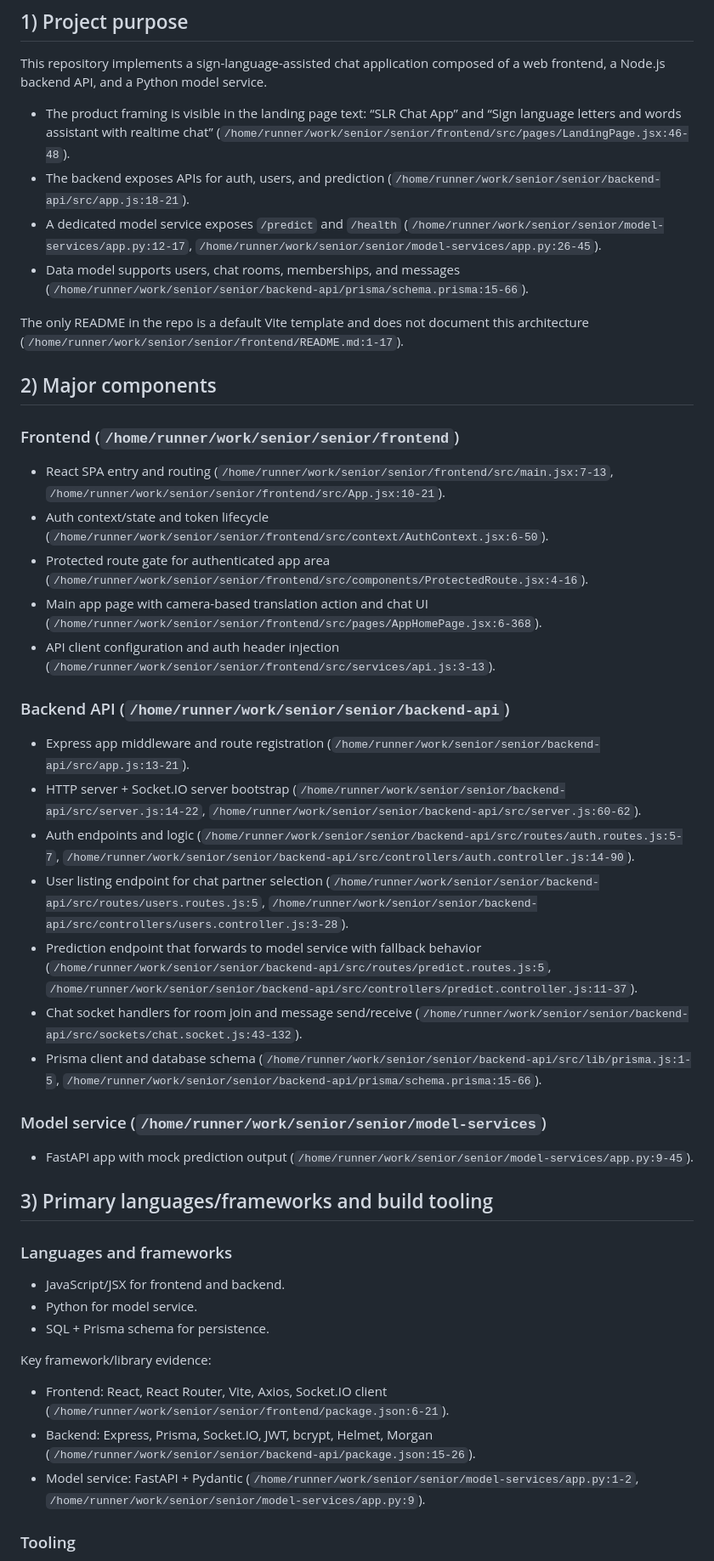
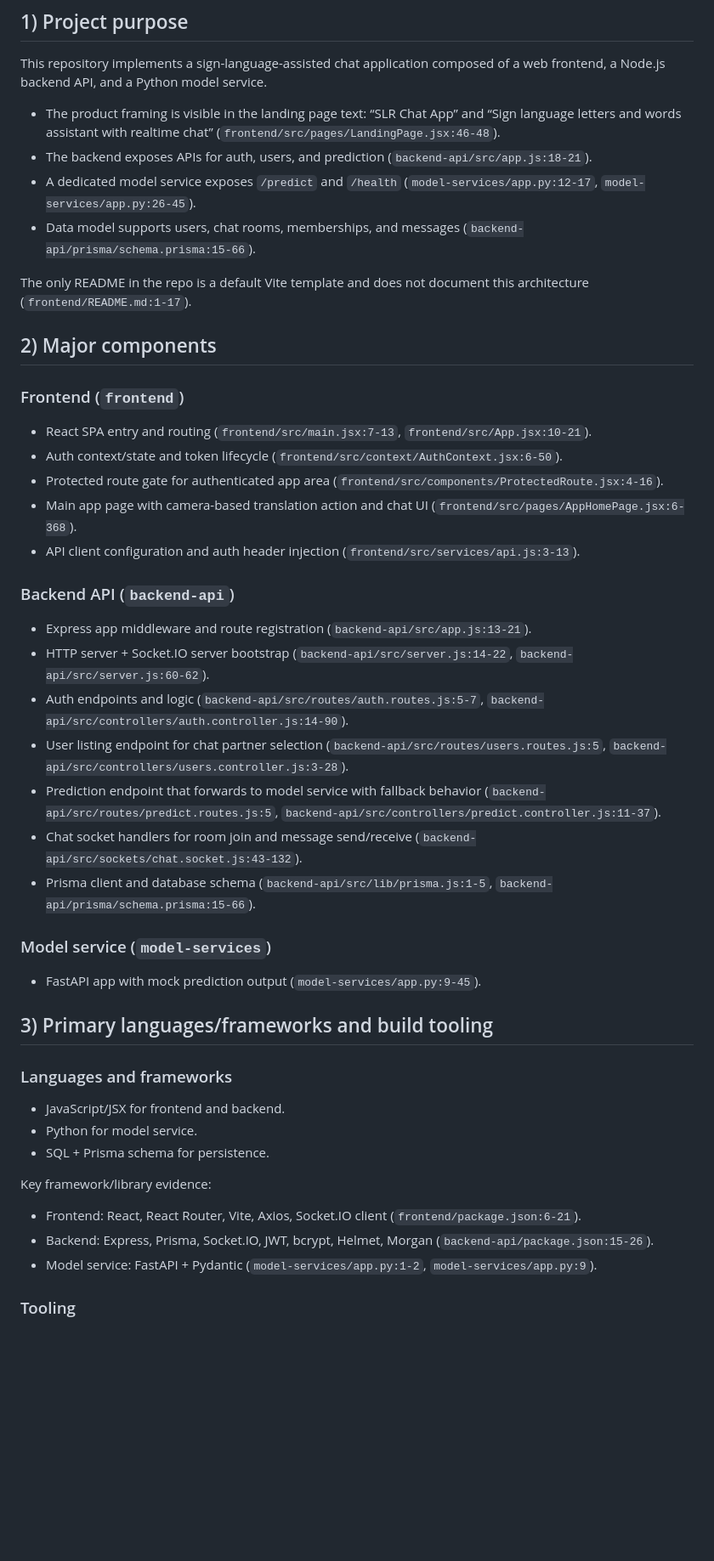
Before and after one commit to alaashehabb/senior, a Markdown page: REPOSITORY_ANALYSIS.md, the part around one of its changes. Shown at 85% size. GitHub-like rendering; blank space fills up the shorter version.

```diff
--- a/REPOSITORY_ANALYSIS.md
+++ b/REPOSITORY_ANALYSIS.md
@@ -4,33 +4,33 @@
 
 This repository implements a sign-language-assisted chat application composed of a web frontend, a Node.js backend API, and a Python model service.
 
-- The product framing is visible in the landing page text: “SLR Chat App” and “Sign language letters and words assistant with realtime chat” (`/home/runner/work/senior/senior/frontend/src/pages/LandingPage.jsx:46-48`).
-- The backend exposes APIs for auth, users, and prediction (`/home/runner/work/senior/senior/backend-api/src/app.js:18-21`).
-- A dedicated model service exposes `/predict` and `/health` (`/home/runner/work/senior/senior/model-services/app.py:12-17`, `/home/runner/work/senior/senior/model-services/app.py:26-45`).
-- Data model supports users, chat rooms, memberships, and messages (`/home/runner/work/senior/senior/backend-api/prisma/schema.prisma:15-66`).
+- The product framing is visible in the landing page text: “SLR Chat App” and “Sign language letters and words assistant with realtime chat” (`frontend/src/pages/LandingPage.jsx:46-48`).
+- The backend exposes APIs for auth, users, and prediction (`backend-api/src/app.js:18-21`).
+- A dedicated model service exposes `/predict` and `/health` (`model-services/app.py:12-17`, `model-services/app.py:26-45`).
+- Data model supports users, chat rooms, memberships, and messages (`backend-api/prisma/schema.prisma:15-66`).
 
-The only README in the repo is a default Vite template and does not document this architecture (`/home/runner/work/senior/senior/frontend/README.md:1-17`).
+The only README in the repo is a default Vite template and does not document this architecture (`frontend/README.md:1-17`).
 
 ## 2) Major components
 
-### Frontend (`/home/runner/work/senior/senior/frontend`)
-- React SPA entry and routing (`/home/runner/work/senior/senior/frontend/src/main.jsx:7-13`, `/home/runner/work/senior/senior/frontend/src/App.jsx:10-21`).
-- Auth context/state and token lifecycle (`/home/runner/work/senior/senior/frontend/src/context/AuthContext.jsx:6-50`).
-- Protected route gate for authenticated app area (`/home/runner/work/senior/senior/frontend/src/components/ProtectedRoute.jsx:4-16`).
-- Main app page with camera-based translation action and chat UI (`/home/runner/work/senior/senior/frontend/src/pages/AppHomePage.jsx:6-368`).
-- API client configuration and auth header injection (`/home/runner/work/senior/senior/frontend/src/services/api.js:3-13`).
+### Frontend (`frontend`)
+- React SPA entry and routing (`frontend/src/main.jsx:7-13`, `frontend/src/App.jsx:10-21`).
+- Auth context/state and token lifecycle (`frontend/src/context/AuthContext.jsx:6-50`).
+- Protected route gate for authenticated app area (`frontend/src/components/ProtectedRoute.jsx:4-16`).
+- Main app page with camera-based translation action and chat UI (`frontend/src/pages/AppHomePage.jsx:6-368`).
+- API client configuration and auth header injection (`frontend/src/services/api.js:3-13`).
 
-### Backend API (`/home/runner/work/senior/senior/backend-api`)
-- Express app middleware and route registration (`/home/runner/work/senior/senior/backend-api/src/app.js:13-21`).
-- HTTP server + Socket.IO server bootstrap (`/home/runner/work/senior/senior/backend-api/src/server.js:14-22`, `/home/runner/work/senior/senior/backend-api/src/server.js:60-62`).
-- Auth endpoints and logic (`/home/runner/work/senior/senior/backend-api/src/routes/auth.routes.js:5-7`, `/home/runner/work/senior/senior/backend-api/src/controllers/auth.controller.js:14-90`).
-- User listing endpoint for chat partner selection (`/home/runner/work/senior/senior/backend-api/src/routes/users.routes.js:5`, `/home/runner/work/senior/senior/backend-api/src/controllers/users.controller.js:3-28`).
-- Prediction endpoint that forwards to model service with fallback behavior (`/home/runner/work/senior/senior/backend-api/src/routes/predict.routes.js:5`, `/home/runner/work/senior/senior/backend-api/src/controllers/predict.controller.js:11-37`).
-- Chat socket handlers for room join and message send/receive (`/home/runner/work/senior/senior/backend-api/src/sockets/chat.socket.js:43-132`).
-- Prisma client and database schema (`/home/runner/work/senior/senior/backend-api/src/lib/prisma.js:1-5`, `/home/runner/work/senior/senior/backend-api/prisma/schema.prisma:15-66`).
+### Backend API (`backend-api`)
+- Express app middleware and route registration (`backend-api/src/app.js:13-21`).
+- HTTP server + Socket.IO server bootstrap (`backend-api/src/server.js:14-22`, `backend-api/src/server.js:60-62`).
+- Auth endpoints and logic (`backend-api/src/routes/auth.routes.js:5-7`, `backend-api/src/controllers/auth.controller.js:14-90`).
+- User listing endpoint for chat partner selection (`backend-api/src/routes/users.routes.js:5`, `backend-api/src/controllers/users.controller.js:3-28`).
+- Prediction endpoint that forwards to model service with fallback behavior (`backend-api/src/routes/predict.routes.js:5`, `backend-api/src/controllers/predict.controller.js:11-37`).
+- Chat socket handlers for room join and message send/receive (`backend-api/src/sockets/chat.socket.js:43-132`).
+- Prisma client and database schema (`backend-api/src/lib/prisma.js:1-5`, `backend-api/prisma/schema.prisma:15-66`).
 
-### Model service (`/home/runner/work/senior/senior/model-services`)
-- FastAPI app with mock prediction output (`/home/runner/work/senior/senior/model-services/app.py:9-45`).
+### Model service (`model-services`)
+- FastAPI app with mock prediction output (`model-services/app.py:9-45`).
 
 ## 3) Primary languages/frameworks and build tooling
 
@@ -40,9 +40,9 @@ The only README in the repo is a default Vite template and does not document thi
 - SQL + Prisma schema for persistence.
 
 Key framework/library evidence:
-- Frontend: React, React Router, Vite, Axios, Socket.IO client (`/home/runner/work/senior/senior/frontend/package.json:6-21`).
-- Backend: Express, Prisma, Socket.IO, JWT, bcrypt, Helmet, Morgan (`/home/runner/work/senior/senior/backend-api/package.json:15-26`).
-- Model service: FastAPI + Pydantic (`/home/runner/work/senior/senior/model-services/app.py:1-2`, `/home/runner/work/senior/senior/model-services/app.py:9`).
+- Frontend: React, React Router, Vite, Axios, Socket.IO client (`frontend/package.json:6-21`).
+- Backend: Express, Prisma, Socket.IO, JWT, bcrypt, Helmet, Morgan (`backend-api/package.json:15-26`).
+- Model service: FastAPI + Pydantic (`model-services/app.py:1-2`, `model-services/app.py:9`).
 
 ### Tooling
 - Package manager: npm (lockfiles at root/frontend/backend).
```
Also changed, not shown: other parts of REPOSITORY_ANALYSIS.md (+44 -44 lines).
